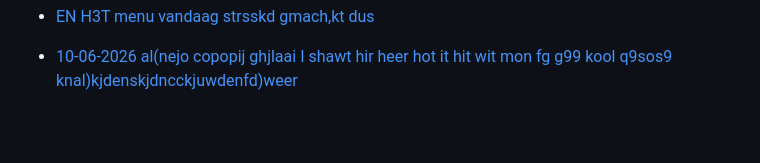
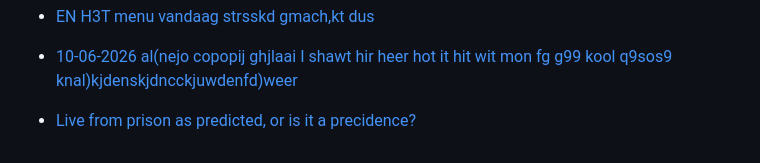
Before and after one commit to BrakkaDoemChain/prison-pics, a Markdown page: README.md, the part around the change. Rendered like a GitHub page; blank space fills up the shorter version.

Commit message:
Add new entry for June 21, 2026
Signed-off-by: Derek Commandeur <32938658+dcommandeur@users.noreply.github.com>

```diff
--- a/README.md
+++ b/README.md
@@ -125,3 +125,4 @@ Raw
 - [09-06-2026](https://www.youtube.com/watch?v=eeOTxCcWMzY&list=RDmsTymDtlYME&index=10)
 - [EN H3T menu vandaag strsskd gmach,kt dus](logs/README-09-06-2026.md)
 - [10-06-2026 al(nejo copopij ghjlaai I shawt hir heer hot it hit wit mon fg g99 kool q9sos9 knal)kjdenskjdncckjuwdenfd)weer](logs/README-10-06-2026.md)
+- [Live from prison as predicted, or is it a precidence? ](logs/README-21-06-2026.md)
```
